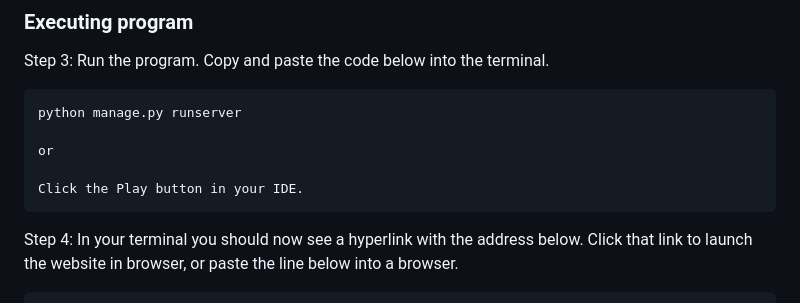
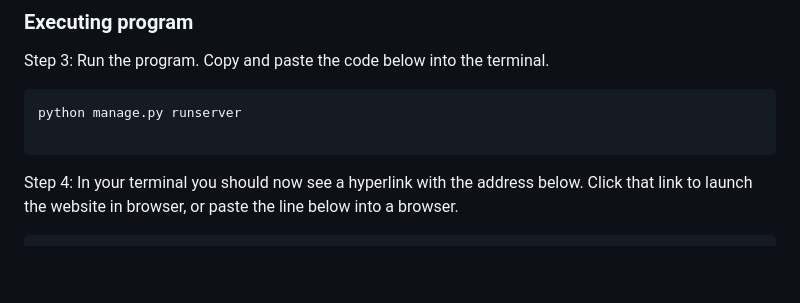
Before and after one commit to JSaumat/finalprojectJoseSaumat, a Markdown page: README.md, the part around the change. Drawn GitHub-style; blank space fills up the shorter version.

Commit message:
Removed a step in the README.md to simplify setup for a new user.

````diff
--- a/README.md
+++ b/README.md
@@ -51,9 +51,6 @@ Step 3: Run the program. Copy and paste the code below into the terminal.
 ```
 python manage.py runserver
 
-or
-
-Click the Play button in your IDE.
 ```
 
 Step 4: In your terminal you should now see a hyperlink with the address below. Click that link to launch the website in browser,
````
